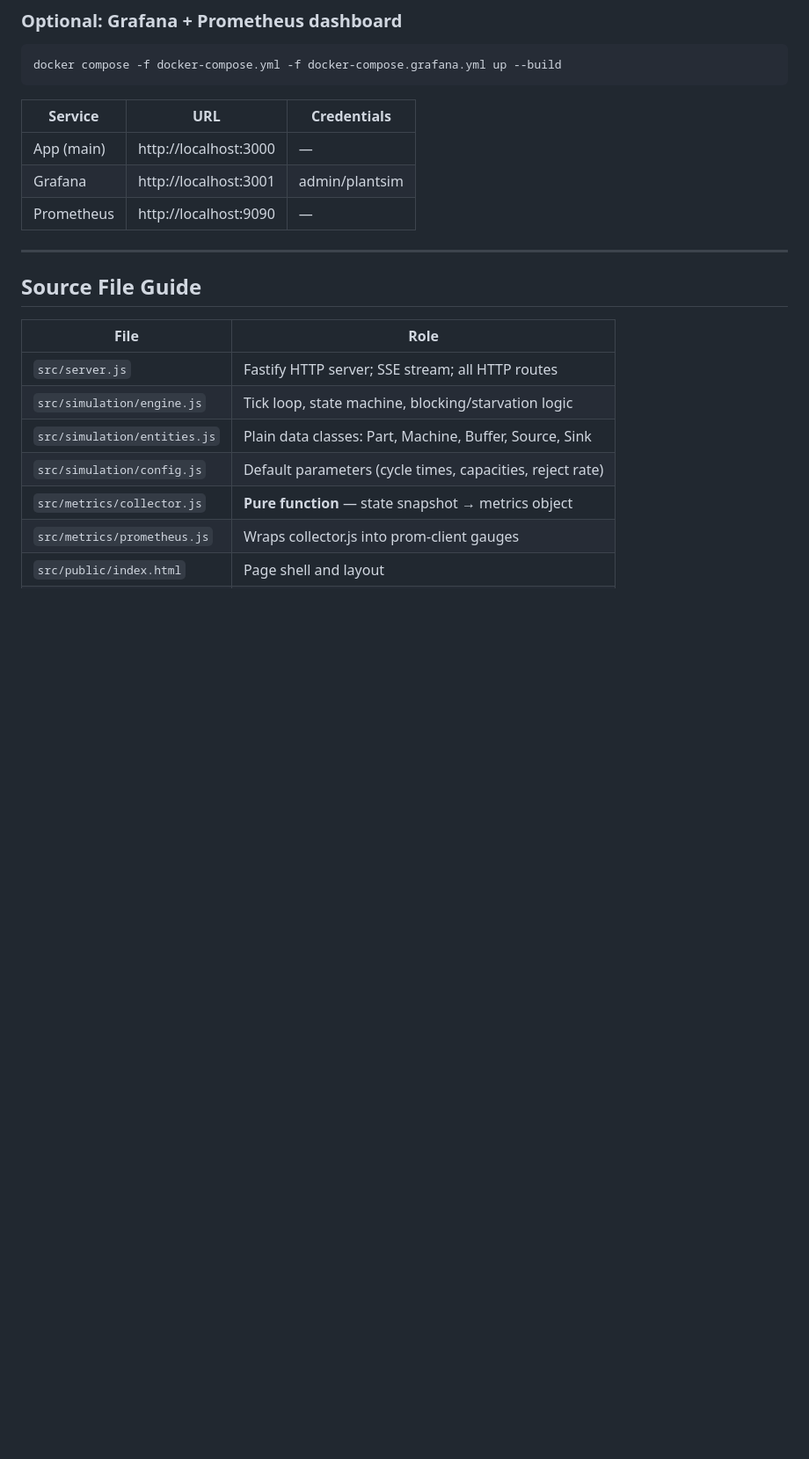
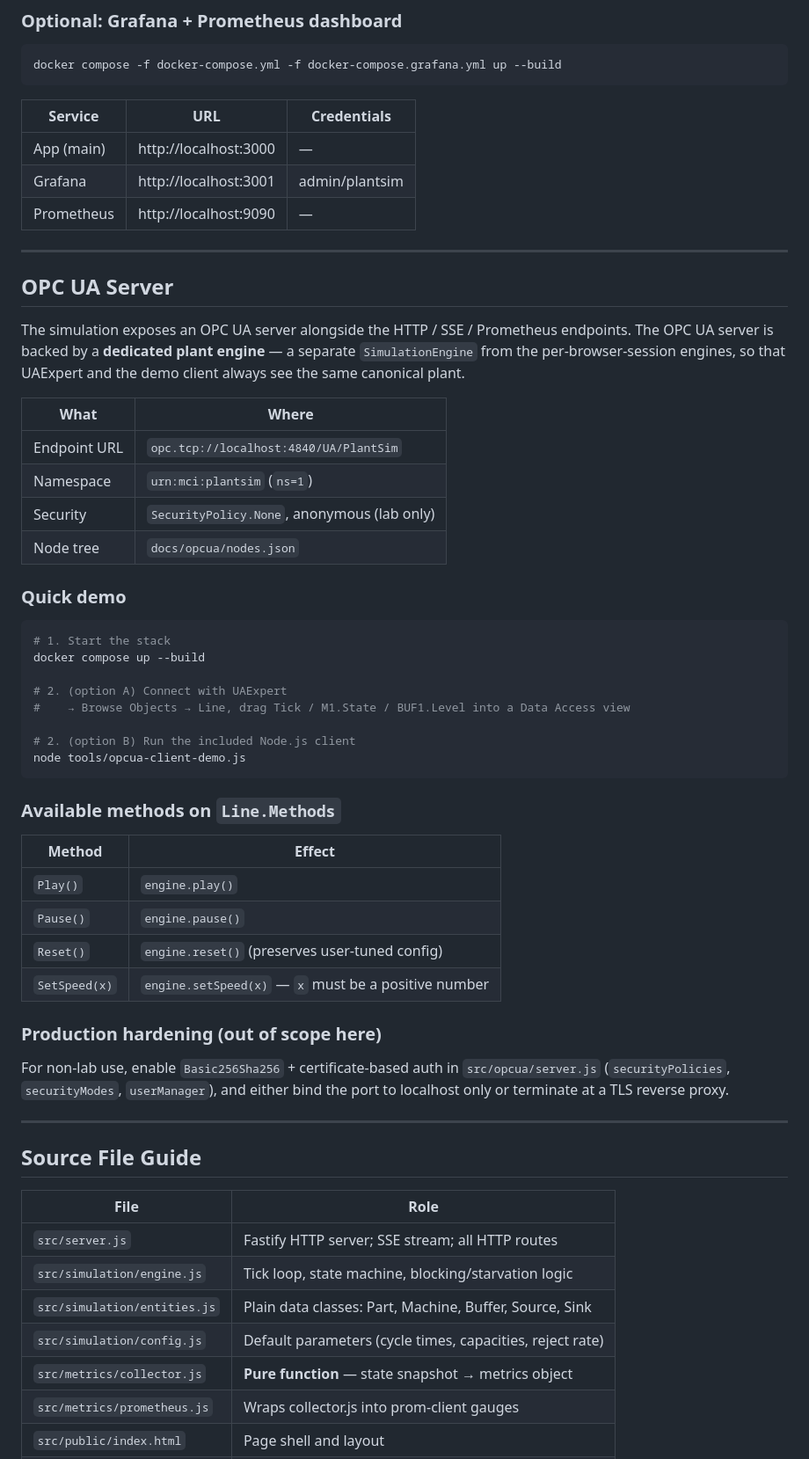
Before and after one commit to Cl3mi/machine_sim, a Markdown page: README.md, the part around the change. Shown at 88% size. Drawn GitHub-style; blank space fills up the shorter version.

Commit message:
docs: README section covering OPC UA endpoint, demo, and methods

````diff
--- a/README.md
+++ b/README.md
@@ -30,6 +30,50 @@ docker compose -f docker-compose.yml -f docker-compose.grafana.yml up --build
 | App (main)  | http://localhost:3000      | —              |
 | Grafana     | http://localhost:3001      | admin/plantsim |
 | Prometheus  | http://localhost:9090      | —              |
+
+---
+
+## OPC UA Server
+
+The simulation exposes an OPC UA server alongside the HTTP / SSE / Prometheus
+endpoints. The OPC UA server is backed by a **dedicated plant engine** — a
+separate `SimulationEngine` from the per-browser-session engines, so that
+UAExpert and the demo client always see the same canonical plant.
+
+| What         | Where                                         |
+|--------------|-----------------------------------------------|
+| Endpoint URL | `opc.tcp://localhost:4840/UA/PlantSim`        |
+| Namespace    | `urn:mci:plantsim` (`ns=1`)                   |
+| Security     | `SecurityPolicy.None`, anonymous (lab only)   |
+| Node tree    | `docs/opcua/nodes.json`                       |
+
+### Quick demo
+
+```bash
+# 1. Start the stack
+docker compose up --build
+
+# 2. (option A) Connect with UAExpert
+#    → Browse Objects → Line, drag Tick / M1.State / BUF1.Level into a Data Access view
+
+# 2. (option B) Run the included Node.js client
+node tools/opcua-client-demo.js
+```
+
+### Available methods on `Line.Methods`
+
+| Method         | Effect                                              |
+|----------------|-----------------------------------------------------|
+| `Play()`       | `engine.play()`                                     |
+| `Pause()`      | `engine.pause()`                                    |
+| `Reset()`      | `engine.reset()` (preserves user-tuned config)      |
+| `SetSpeed(x)`  | `engine.setSpeed(x)` — `x` must be a positive number |
+
+### Production hardening (out of scope here)
+
+For non-lab use, enable `Basic256Sha256` + certificate-based auth in
+`src/opcua/server.js` (`securityPolicies`, `securityModes`, `userManager`),
+and either bind the port to localhost only or terminate at a TLS reverse proxy.
 
 ---
 
````
